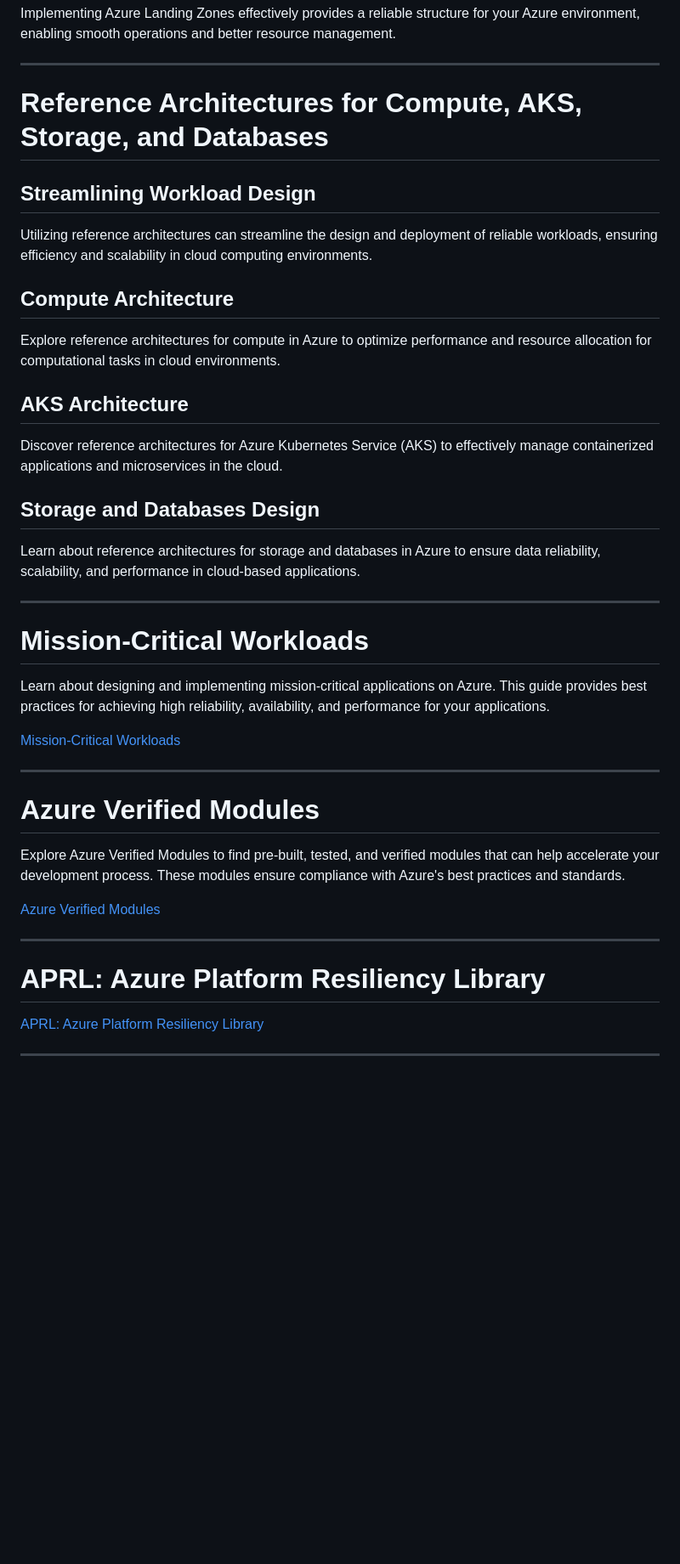
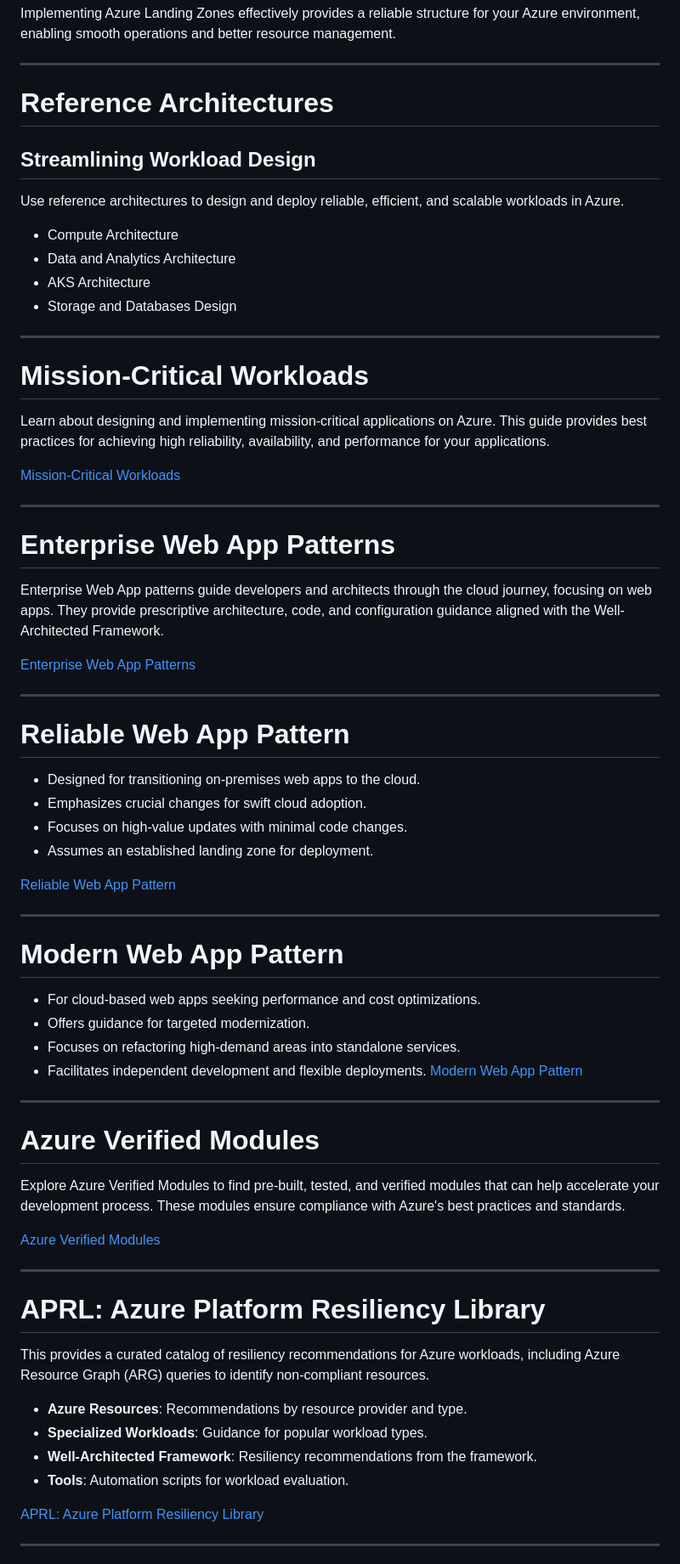
Before and after one commit to codebytes/azure-resiliency, a Markdown page: slides/Slides.md, the part around one of its changes. Shown at 85% size. Rendered like a GitHub page; blank space fills up the shorter version.

```diff
--- a/slides/Slides.md
+++ b/slides/Slides.md
@@ -607,23 +636,16 @@ Implementing Azure Landing Zones effectively provides a reliable structure for y
 
 ---
 
-# Reference Architectures for Compute, AKS, Storage, and Databases
+# Reference Architectures
 
 ## Streamlining Workload Design
 
-Utilizing reference architectures can streamline the design and deployment of reliable workloads, ensuring efficiency and scalability in cloud computing environments.
+Use reference architectures to design and deploy reliable, efficient, and scalable workloads in Azure.
 
-## Compute Architecture
-
-Explore reference architectures for compute in Azure to optimize performance and resource allocation for computational tasks in cloud environments.
-
-## AKS Architecture
-
-Discover reference architectures for Azure Kubernetes Service (AKS) to effectively manage containerized applications and microservices in the cloud.
-
-## Storage and Databases Design
-
-Learn about reference architectures for storage and databases in Azure to ensure data reliability, scalability, and performance in cloud-based applications.
+- Compute Architecture
+- Data and Analytics Architecture
+- AKS Architecture
+- Storage and Databases Design
 
 ---
 
@@ -632,6 +654,35 @@ Learn about reference architectures for storage and databases in Azure to ensure
 Learn about designing and implementing mission-critical applications on Azure. This guide provides best practices for achieving high reliability, availability, and performance for your applications.
 
 [Mission-Critical Workloads](https://learn.microsoft.com/en-us/azure/well-architected/mission-critical/mission-critical-overview)
+
+---
+
+# Enterprise Web App Patterns
+
+Enterprise Web App patterns guide developers and architects through the cloud journey, focusing on web apps. They provide prescriptive architecture, code, and configuration guidance aligned with the Well-Architected Framework.
+
+[Enterprise Web App Patterns](https://learn.microsoft.com/en-us/azure/architecture/web-apps/guides/enterprise-app-patterns/overview)
+
+---
+
+# Reliable Web App Pattern
+
+- Designed for transitioning on-premises web apps to the cloud.
+- Emphasizes crucial changes for swift cloud adoption.
+- Focuses on high-value updates with minimal code changes.
+- Assumes an established landing zone for deployment.
+
+[Reliable Web App Pattern](https://learn.microsoft.com/en-us/azure/architecture/web-apps/guides/enterprise-app-patterns/reliable-web-app/dotnet/guidance)
+
+---
+
+# Modern Web App Pattern
+
+- For cloud-based web apps seeking performance and cost optimizations.
+- Offers guidance for targeted modernization.
+- Focuses on refactoring high-demand areas into standalone services.
+- Facilitates independent development and flexible deployments.
+[Modern Web App Pattern](https://learn.microsoft.com/en-us/azure/architecture/web-apps/guides/enterprise-app-patterns/modern-web-app/dotnet/guidance)
 
 ---
 
@@ -644,6 +695,13 @@ Explore Azure Verified Modules to find pre-built, tested, and verified modules t
 ---
 
 # APRL: Azure Platform Resiliency Library
+
+This provides a curated catalog of resiliency recommendations for Azure workloads, including Azure Resource Graph (ARG) queries to identify non-compliant resources.
+
+- **Azure Resources**: Recommendations by resource provider and type.
+- **Specialized Workloads**: Guidance for popular workload types.
+- **Well-Architected Framework**: Resiliency recommendations from the framework.
+- **Tools**: Automation scripts for workload evaluation.
 
 [APRL: Azure Platform Resiliency Library](https://github.com/Azure/Azure-Proactive-Resiliency-Library-v2)
 
```
Also changed, not shown: other parts of slides/Slides.md (+39 -6 lines), slides/img/active-active.png (added), slides/img/active-passive.png (added), slides/img/storage-options.png (added).
